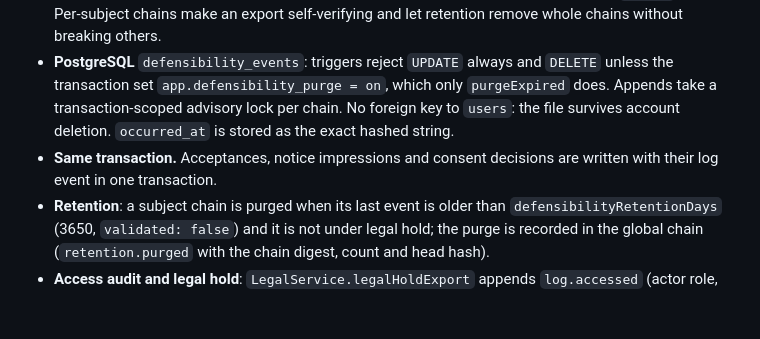
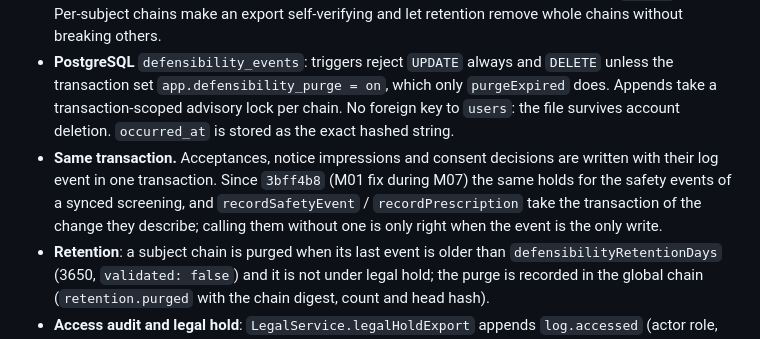
Before and after one commit to mliad313sn/fitadapt, a Markdown page: docs/adr/ADR-009-defensibility-log.md, the part around the change. Drawn GitHub-style; blank space fills up the shorter version.

```diff
--- a/docs/adr/ADR-009-defensibility-log.md
+++ b/docs/adr/ADR-009-defensibility-log.md
@@ -13,7 +13,7 @@ L11: consents, notices shown, safety events, engine version per prescription, co
 - **Event model** (`packages/legal/src/defensibility.ts`): `{ id, chain, chainSeq, type, occurredAt, payload, prevHash, hash }`. `hash` = SHA-256 over canonical JSON of every other field; `prevHash` is the previous event of the same chain (genesis `0…0`). Payloads are strict zod schemas per type: identifiers, versions, codes, hashes, engine versions only. Free text, emails and health values are rejected.
 - **One chain per subject** (the M17 keyed subject reference, HMAC of the user id) plus a `global` chain. Per-subject chains make an export self-verifying and let retention remove whole chains without breaking others.
 - **PostgreSQL** `defensibility_events`: triggers reject `UPDATE` always and `DELETE` unless the transaction set `app.defensibility_purge = on`, which only `purgeExpired` does. Appends take a transaction-scoped advisory lock per chain. No foreign key to `users`: the file survives account deletion. `occurred_at` is stored as the exact hashed string.
-- **Same transaction.** Acceptances, notice impressions and consent decisions are written with their log event in one transaction.
+- **Same transaction.** Acceptances, notice impressions and consent decisions are written with their log event in one transaction. Since `3bff4b8` (M01 fix during M07) the same holds for the safety events of a synced screening, and `recordSafetyEvent` / `recordPrescription` take the transaction of the change they describe; calling them without one is only right when the event is the only write.
 - **Retention**: a subject chain is purged when its last event is older than `defensibilityRetentionDays` (3650, `validated: false`) and it is not under legal hold; the purge is recorded in the global chain (`retention.purged` with the chain digest, count and head hash).
 - **Access audit and legal hold**: `LegalService.legalHoldExport` appends `log.accessed` (actor role, purpose, subject digest) and `legal_hold.placed` (if none is active) before reading; the export contains the chain and its verification.
 
```
Also changed, not shown: docs/adr/ADR-013-mobile-sign-in-and-account-sync.md (+1 -1 lines), docs/status/M01.md (+1 -1 lines).
